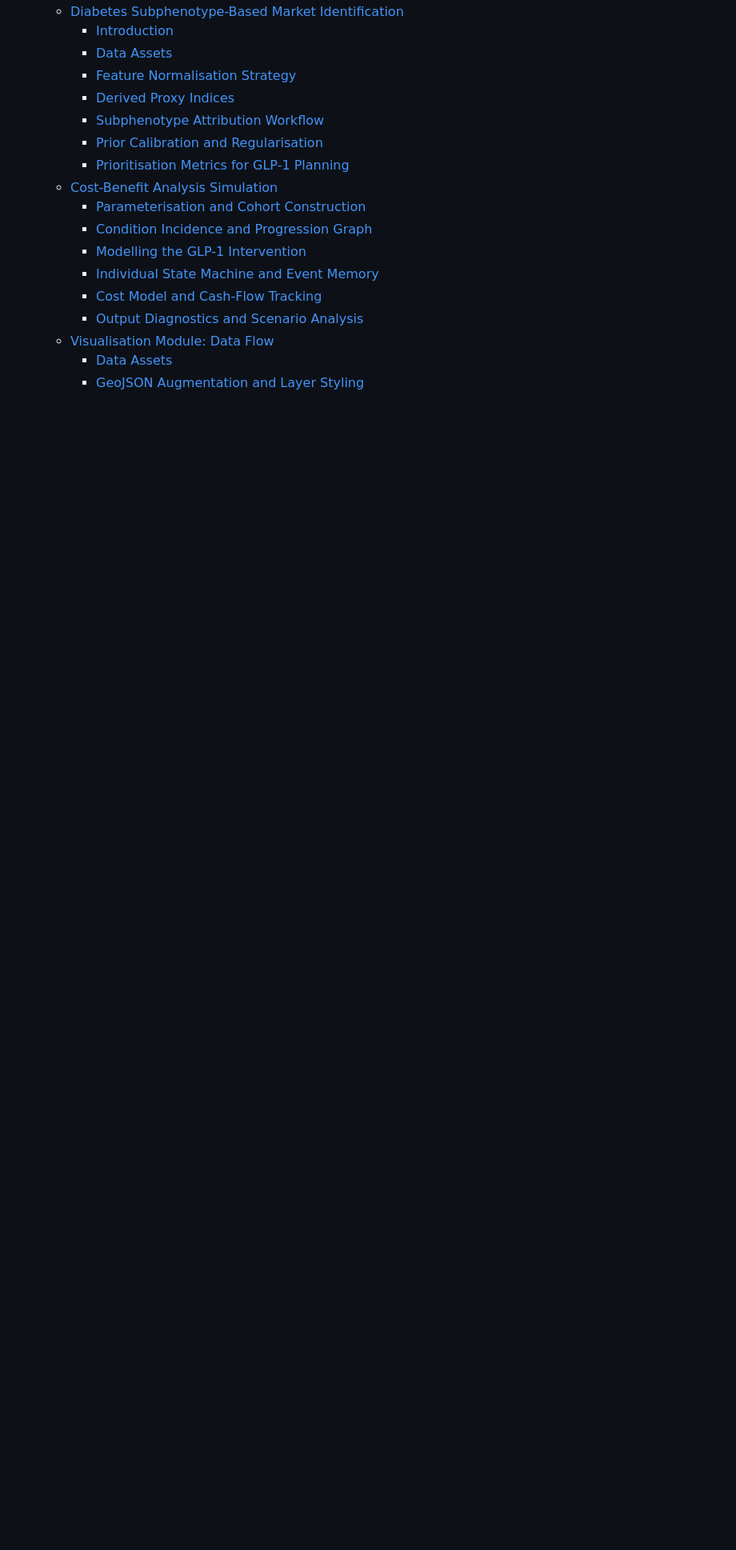
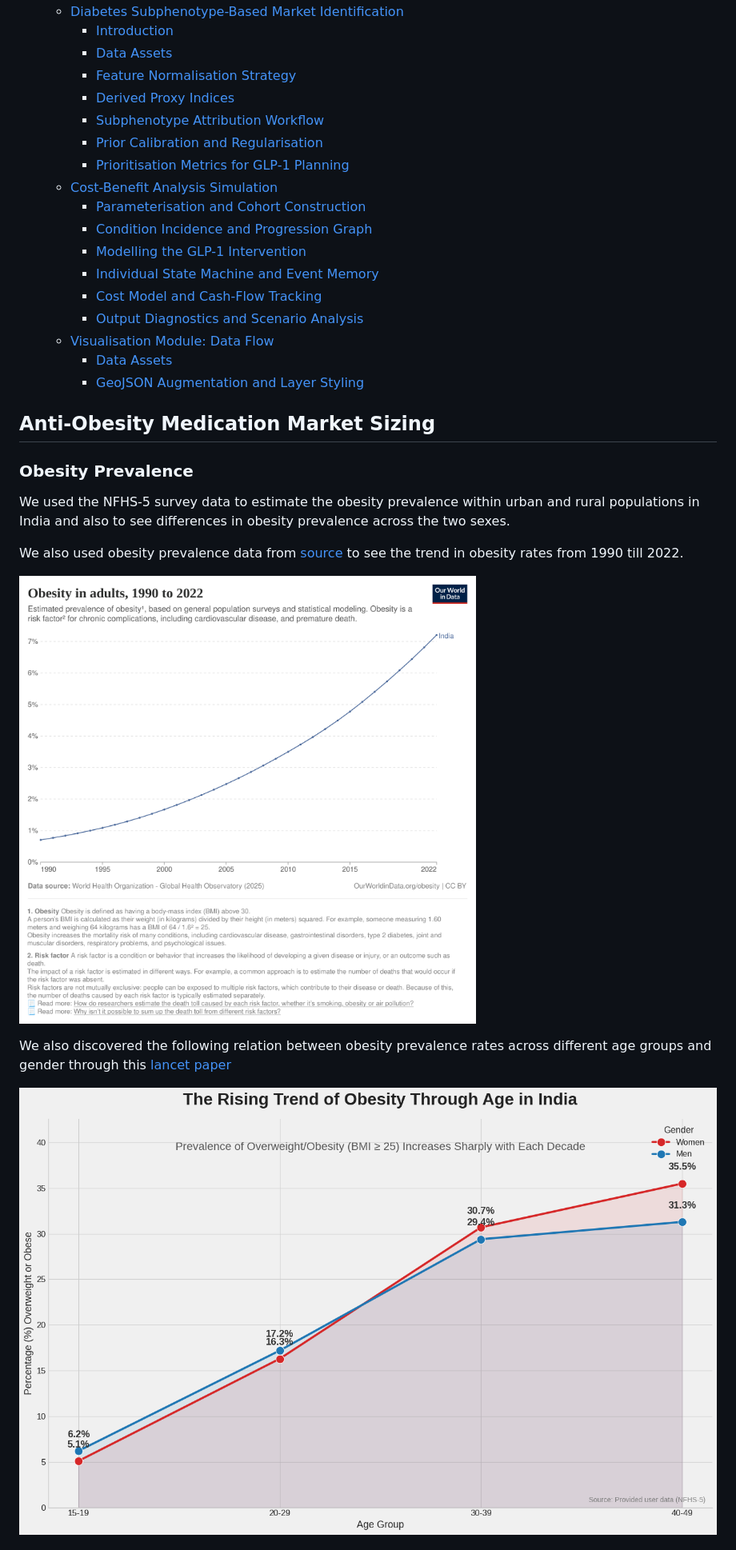
Before and after one commit to Positron11/nn-hackathon, a Markdown page: docs/report.md, the part around one of its changes. Shown at 80% size. Rendered like a GitHub page; pictures changed too: docs/images/indiaObesityPrevalence.png (added), docs/images/obesityAgeWisePrevalence.png (added); blank space fills up the shorter version.

Commit message:
docs: update report with market sizing section

```diff
--- a/docs/report.md
+++ b/docs/report.md
@@ -20,3 +23,18 @@
 		- [Data Assets](#data-assets-1)
 		- [GeoJSON Augmentation and Layer Styling](#geojson-augmentation-and-layer-styling)
 
+
+## Anti-Obesity Medication Market Sizing
+
+### Obesity Prevalence
+
+We used the NFHS-5 survey data to estimate the obesity prevalence within urban and rural populations in India and also to see differences in obesity prevalence across the two sexes.
+
+We also used obesity prevalence data from [source](https://ourworldindata.org/grapher/share-of-adults-defined-as-obese?tab=line&country=~IND&mapSelect=~IND) to see the trend in obesity rates from 1990 till 2022.
+
+![Obesity Prevalence in India](./images/indiaObesityPrevalence.png)
+
+We also discovered the following relation between obesity prevalence rates across different age groups and gender through this [lancet paper](https://www.thelancet.com/journals/lansea/article/PIIS2772-3682(23)00068-9/fulltext#:~:text=Economic%20survey%20of%20India%202022%2D23%20The%20prevalence,be%20more%20obese%20than%20the%20younger%20ones.)
+
+![Obesity trends across different age groups and genders](./images/obesityAgeWisePrevalence.png)
+
```
Also changed, not shown: other parts of docs/report.md (+8 -0 lines), docs/images/indiaSemiglutideMarketSize.png (added).
